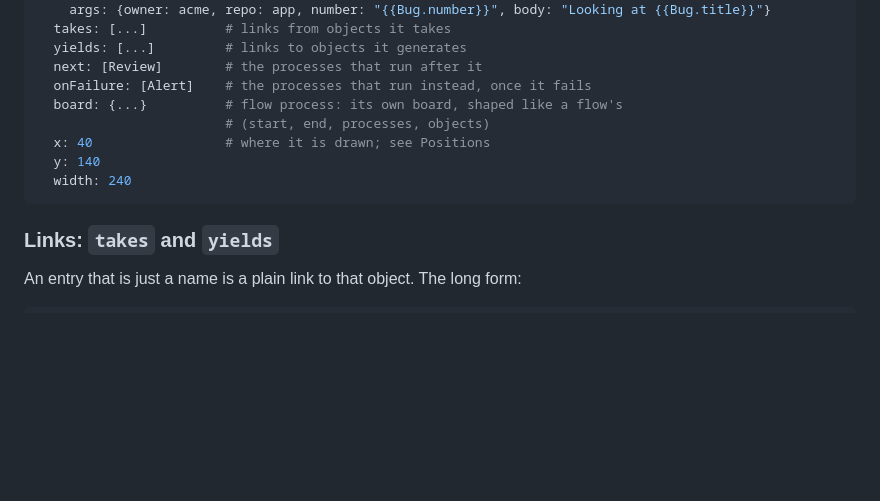
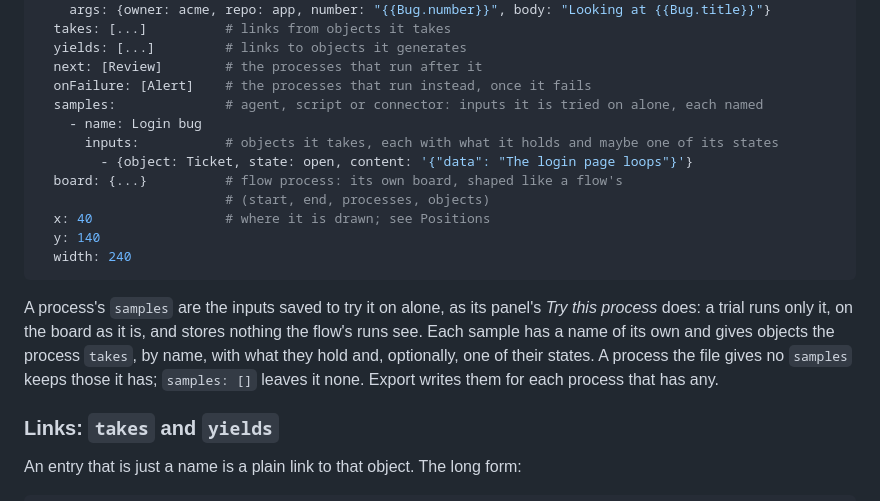
Before and after one commit to Nucc/spoletta, a Markdown page: webapp/SETUP.md, the part around the change. GitHub-like rendering; blank space fills up the shorter version.

````diff
--- a/webapp/SETUP.md
+++ b/webapp/SETUP.md
@@ -128,12 +128,18 @@ Flows and procedures have the same shape:
   yields: [...]         # links to objects it generates
   next: [Review]        # the processes that run after it
   onFailure: [Alert]    # the processes that run instead, once it fails
+  samples:              # agent, script or connector: inputs it is tried on alone, each named
+    - name: Login bug
+      inputs:           # objects it takes, each with what it holds and maybe one of its states
+        - {object: Ticket, state: open, content: '{"data": "The login page loops"}'}
   board: {...}          # flow process: its own board, shaped like a flow's
                         # (start, end, processes, objects)
   x: 40                 # where it is drawn; see Positions
   y: 140
   width: 240
 ```
+
+A process's `samples` are the inputs saved to try it on alone, as its panel's *Try this process* does: a trial runs only it, on the board as it is, and stores nothing the flow's runs see. Each sample has a name of its own and gives objects the process `takes`, by name, with what they hold and, optionally, one of their states. A process the file gives no `samples` keeps those it has; `samples: []` leaves it none. Export writes them for each process that has any.
 
 ### Links: `takes` and `yields`
 
````
Also changed, not shown: AGENTS.md (+2 -1 lines), docs/FLOWS.md (+8 -1 lines).
